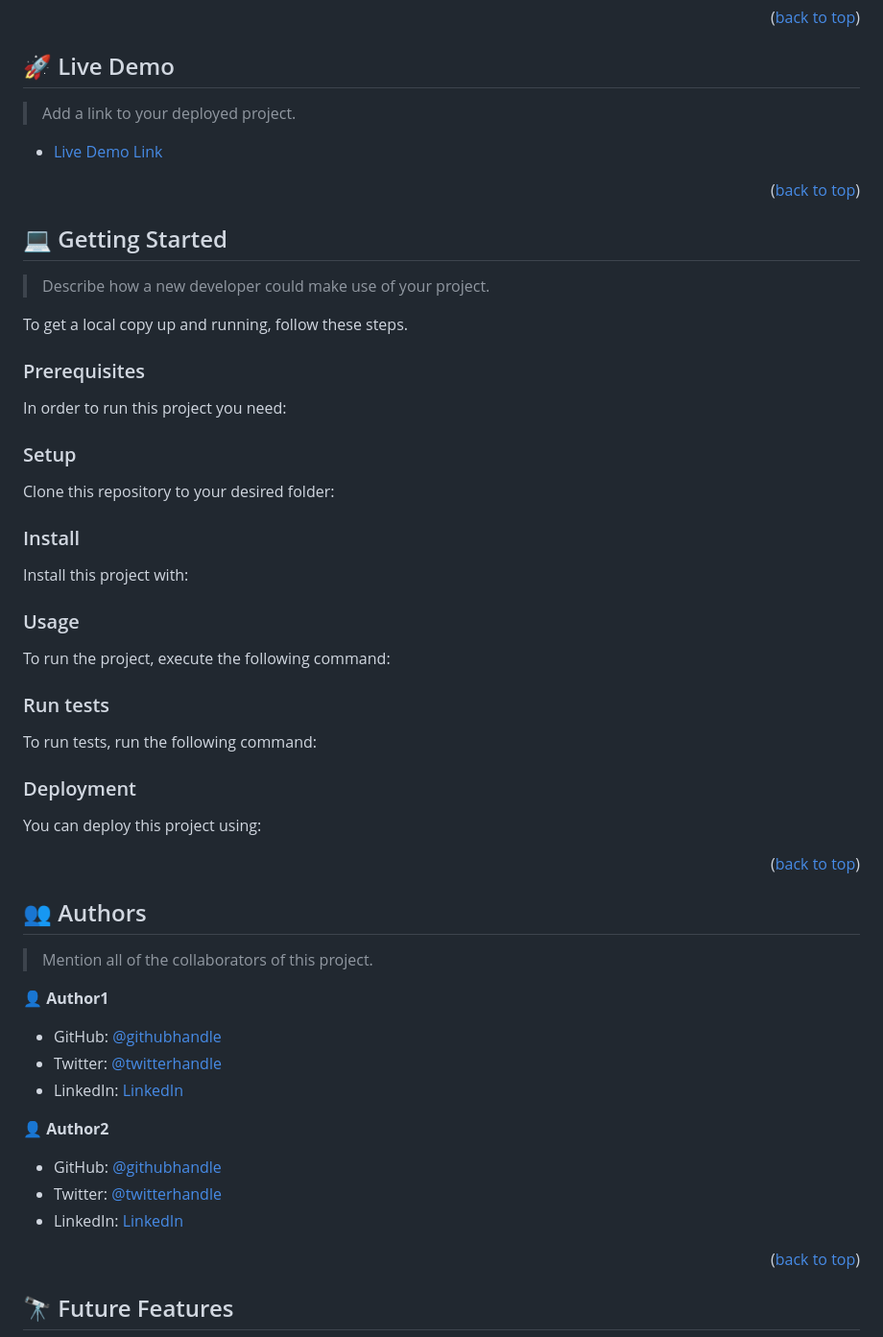
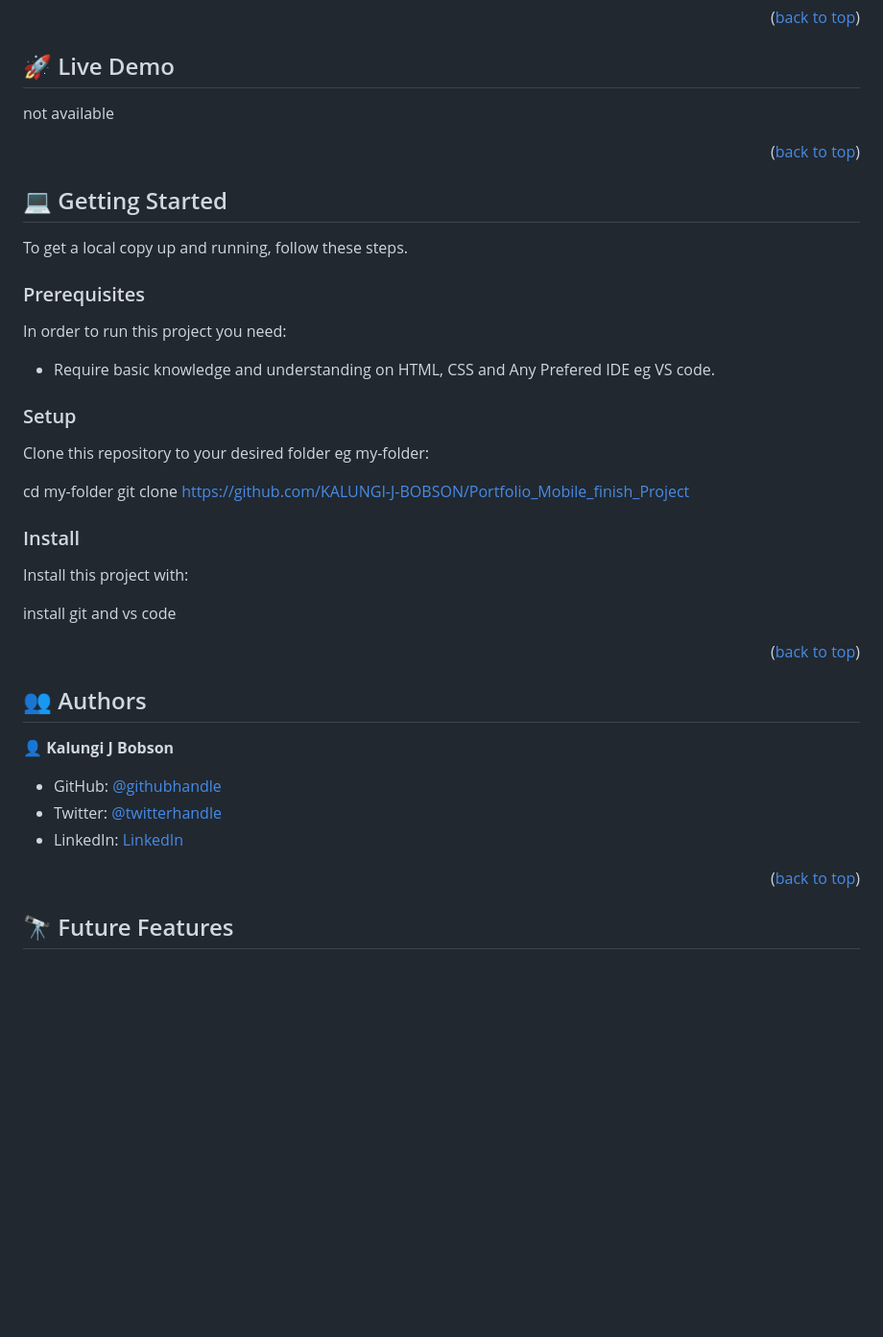
Before and after one commit to KALUNGI-J-BOBSON/Portfolio_Mobile_Finish_Projectt, a Markdown page: README.md, the part around the change printed below. Shown: that part at 96% size. GitHub-like rendering; blank space fills up the shorter version.

````diff
--- a/README.md
+++ b/README.md
@@ -109,9 +48,7 @@ After you're finished please remove all the comments and instructions!
 
 ## 🚀 Live Demo <a name="live-demo"></a>
 
-> Add a link to your deployed project.
-
-- [Live Demo Link](https://google.com)
+not available
 
 <p align="right">(<a href="#readme-top">back to top</a>)</p>
 
@@ -119,7 +56,7 @@ After you're finished please remove all the comments and instructions!
 
 ## 💻 Getting Started <a name="getting-started"></a>
 
-> Describe how a new developer could make use of your project.
+
 
 To get a local copy up and running, follow these steps.
 
@@ -127,75 +64,22 @@ To get a local copy up and running, follow these steps.
 
 In order to run this project you need:
 
-<!--
-Example command:
-
-```sh
- gem install rails
-```
- -->
+- Require basic knowledge and understanding on HTML, CSS and Any Prefered IDE eg VS code.
 
 ### Setup
 
-Clone this repository to your desired folder:
+Clone this repository to your desired folder eg my-folder:
 
-<!--
-Example commands:
+  cd my-folder
+  git clone https://github.com/KALUNGI-J-BOBSON/Portfolio_Mobile_finish_Project
 
-```sh
-  cd my-folder
-  git clone git@github.com:myaccount/my-project.git
-```
---->
+
 
 ### Install
 
 Install this project with:
 
-<!--
-Example command:
-
-```sh
-  cd my-project
-  gem install
-```
---->
-
-### Usage
-
-To run the project, execute the following command:
-
-<!--
-Example command:
-
-```sh
-  rails server
-```
---->
-
-### Run tests
-
-To run tests, run the following command:
-
-<!--
-Example command:
-
-```sh
-  bin/rails test test/models/article_test.rb
-```
---->
-
-### Deployment
-
-You can deploy this project using:
-
-<!--
-Example:
-
-```sh
-
-```
- -->
+install git and vs code
 
 <p align="right">(<a href="#readme-top">back to top</a>)</p>
 
@@ -203,19 +87,14 @@ Example:
 
 ## 👥 Authors <a name="authors"></a>
 
-> Mention all of the collaborators of this project.
 
-👤 **Author1**
 
-- GitHub: [@githubhandle](https://github.com/githubhandle)
-- Twitter: [@twitterhandle](https://twitter.com/twitterhandle)
-- LinkedIn: [LinkedIn](https://linkedin.com/in/linkedinhandle)
+👤 **Kalungi J Bobson**
 
-👤 **Author2**
+- GitHub: [@githubhandle](https://github.com/KALUNGI-J-BOBSON)
+- Twitter: [@twitterhandle](https://twitter.com/KALUNGIBOBSONJ)
+- LinkedIn: [LinkedIn](https://linkedin.com/in/KALUNGI-J-BOBSON)
 
-- GitHub: [@githubhandle](https://github.com/githubhandle)
-- Twitter: [@twitterhandle](https://twitter.com/twitterhandle)
-- LinkedIn: [LinkedIn](https://linkedin.com/in/linkedinhandle)
 
 <p align="right">(<a href="#readme-top">back to top</a>)</p>
 
````
Also changed, not shown: other parts of README.md (+23 -99 lines).
